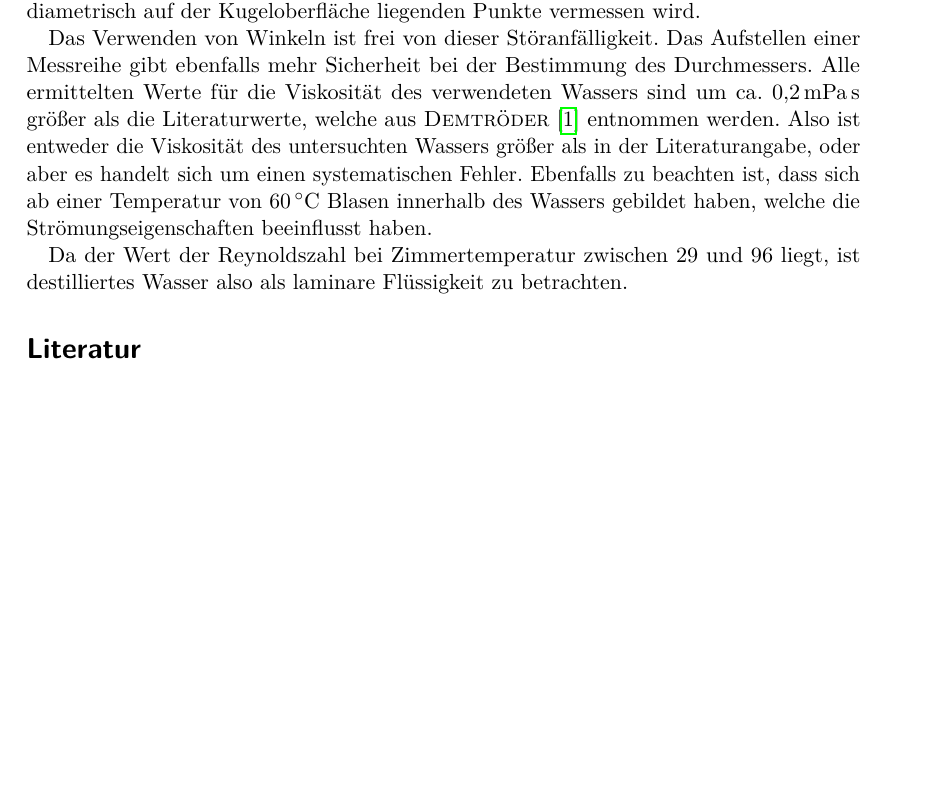
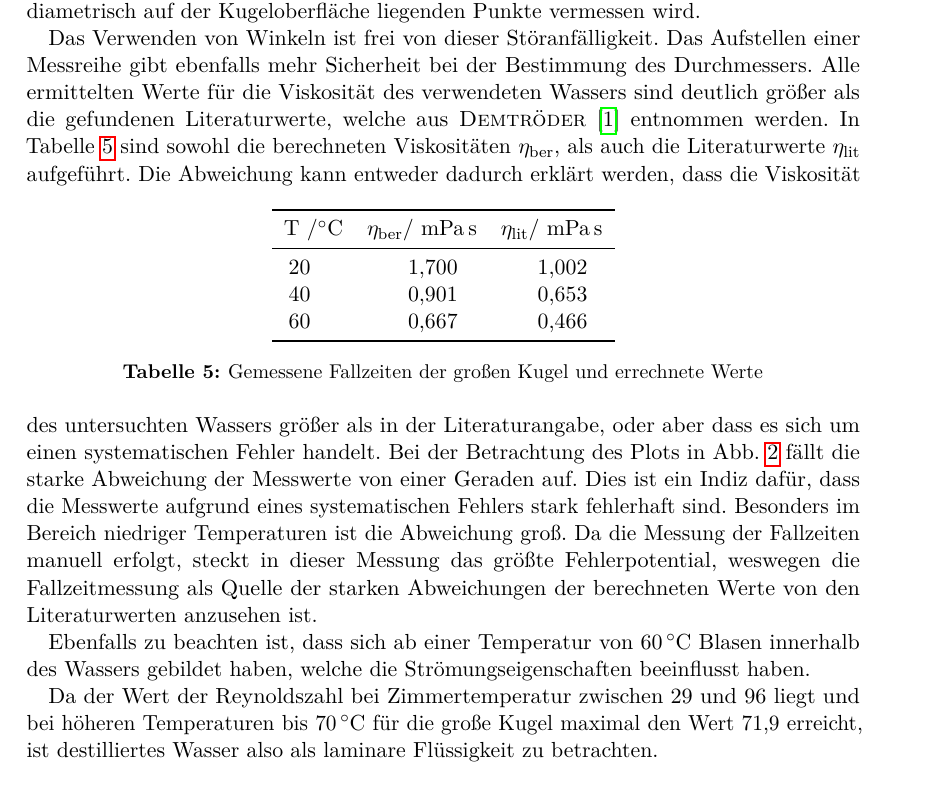
Before and after one commit to dlmsr/praktikum, a LaTeX document (V107/protokoll.tex, which reads V107/diskussion.tex): part of page 8 of 8 before the commit and part of page 8 of 9 after it, cut so that both start at the same text, the shorter picture padded with empty space. Compiled offline with pdfLaTeX.

Commit message:
[V107] auswertung.tex und diskussion.tex auch korrigiert

```diff
--- a/V107/diskussion.tex
+++ b/V107/diskussion.tex
@@ -11,15 +11,32 @@ der Kugeloberfläche liegenden Punkte vermessen wird.
 
 Das Verwenden von Winkeln ist frei von dieser Störanfälligkeit. Das
 Aufstellen einer Messreihe gibt ebenfalls mehr Sicherheit bei der
-Bestimmung des Durchmessers.  Alle ermittelten Werte für die Viskosität
-des verwendeten Wassers sind um ca. \SI{0.2}{\milli\pascal\second}
-größer als die Literaturwerte, welche aus \textcite{demtroeder-1}
-entnommen werden. Also ist entweder die Viskosität des untersuchten
-Wassers größer als in der Literaturangabe, oder aber es handelt sich um
-einen systematischen Fehler. Ebenfalls zu beachten ist, dass sich ab
+Bestimmung des Durchmessers. Alle ermittelten Werte für die Viskosität
+des verwendeten Wassers sind deutlich größer als die gefundenen Literaturwerte, welche aus \textcite{demtroeder-1} entnommen werden. In Tabelle \ref{tab:literatur} sind sowohl die berechneten Viskositäten $\eta_\text{ber}$, als auch die Literaturwerte $\eta_\text{lit}$ aufgeführt.
+%
+\begin{table}[h]
+  \centering
+  \begin{tabular}{SSS}
+    \toprule
+{T /}\si{\celsius}&$\eta_\text{ber}$ {/ }\si{\milli\pascal\second}& $\eta_\text{lit}$ {/ }\si{\milli\pascal\second}\\
+\midrule
+20	&1.700&1.002\\
+40	&0.901&0.653\\
+60	&0.667&0.466\\
+    \bottomrule
+  \end{tabular}
+  \caption{Gemessene Fallzeiten der großen Kugel und errechnete Werte}
+  \label{tab:literatur}
+\end{table}
+%
+Die Abweichung kann entweder dadurch erklärt werden, dass die Viskosität des untersuchten
+Wassers größer als in der Literaturangabe, oder aber dass es sich um
+einen systematischen Fehler handelt.
+Bei der Betrachtung des Plots in Abb. \ref{fig:viskoseplot} fällt die starke Abweichung der Messwerte von einer Geraden auf. Dies ist ein Indiz dafür, dass die Messwerte aufgrund eines systematischen Fehlers stark fehlerhaft sind. Besonders im Bereich niedriger Temperaturen ist die Abweichung groß. Da die Messung der Fallzeiten manuell erfolgt, steckt in dieser Messung das größte Fehlerpotential, weswegen die Fallzeitmessung als Quelle der starken Abweichungen der berechneten Werte von den Literaturwerten anzusehen ist.
+
+Ebenfalls zu beachten ist, dass sich ab
 einer Temperatur von \SI{60}{\celsius} Blasen innerhalb des Wassers
 gebildet haben, welche die Strömungseigenschaften beeinflusst haben.
 
 Da der Wert der Reynoldszahl bei Zimmertemperatur zwischen 29 und 96
-liegt, ist destilliertes Wasser also als laminare Flüssigkeit zu
-betrachten.
+liegt und bei höheren Temperaturen bis \SI{70}{\celsius} für die große Kugel maximal den Wert 71,9 erreicht, ist destilliertes Wasser also als laminare Flüssigkeit zu betrachten.
```
Also changed, not shown: V107/auswertung.tex (+2 -2 lines), 1 other file.
